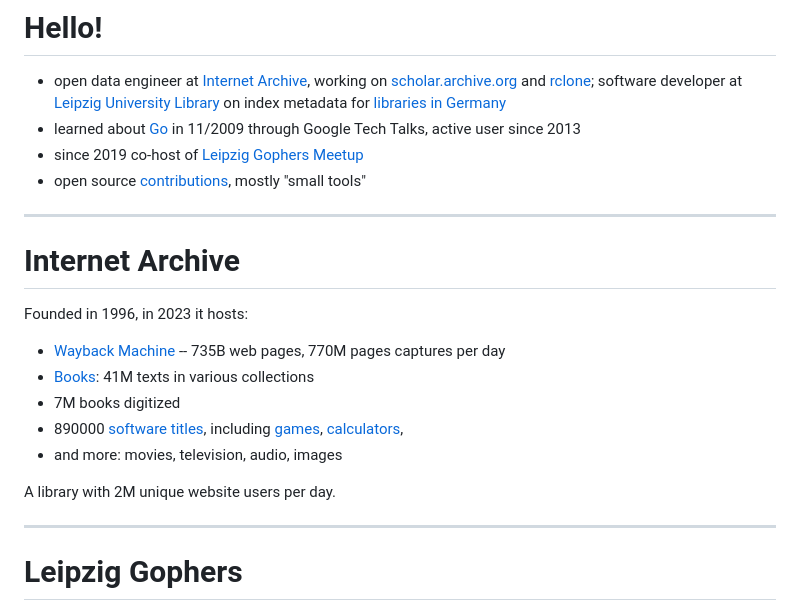
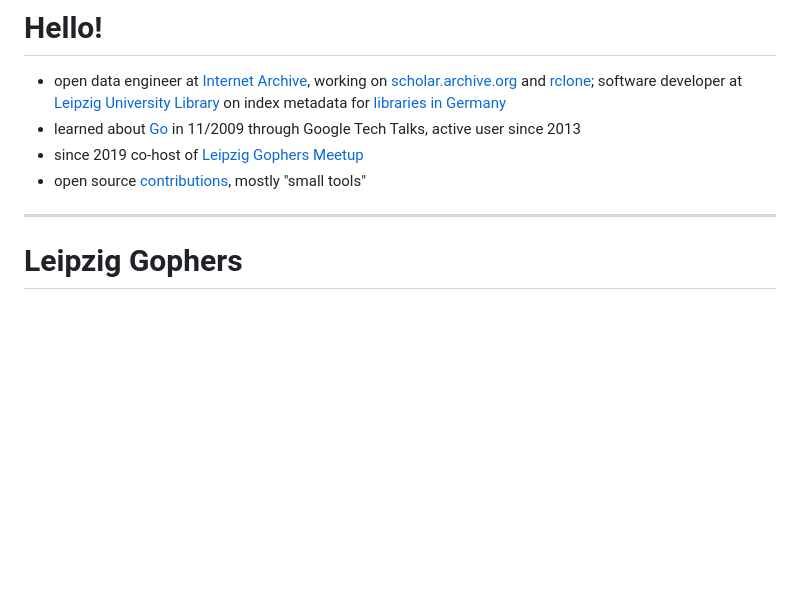
Before and after one commit to miku/goeco, a Markdown page: Slides.md, the part around the change. GitHub-like rendering; blank space fills up the shorter version.

Commit message:
update notes

```diff
--- a/Slides.md
+++ b/Slides.md
@@ -25,20 +25,6 @@ University Library](https://www.ub.uni-leipzig.de) on index metadata for
 * learned about [Go](https://go.dev) in 11/2009 through Google Tech Talks, active user since 2013
 * since 2019 co-host of [Leipzig Gophers Meetup](https://golangleipzig.space/)
 * open source [contributions](https://github.com/miku), mostly "small tools"
-
----
-
-# Internet Archive
-
-Founded in 1996, in 2023 it hosts:
-
-* [Wayback Machine](https://archive.org/web/) -- 735B web pages, 770M pages captures per day
-* [Books](https://archive.org/details/books): 41M texts in various collections
-* 7M books digitized
-* 890000 [software titles](https://archive.org/details/software), including [games](https://archive.org/details/classicpcgames), [calculators](https://archive.org/details/calculatordrawer),
-* and more: movies, television, audio, images
-
-A library with 2M unique website users per day.
 
 ---
 
```
